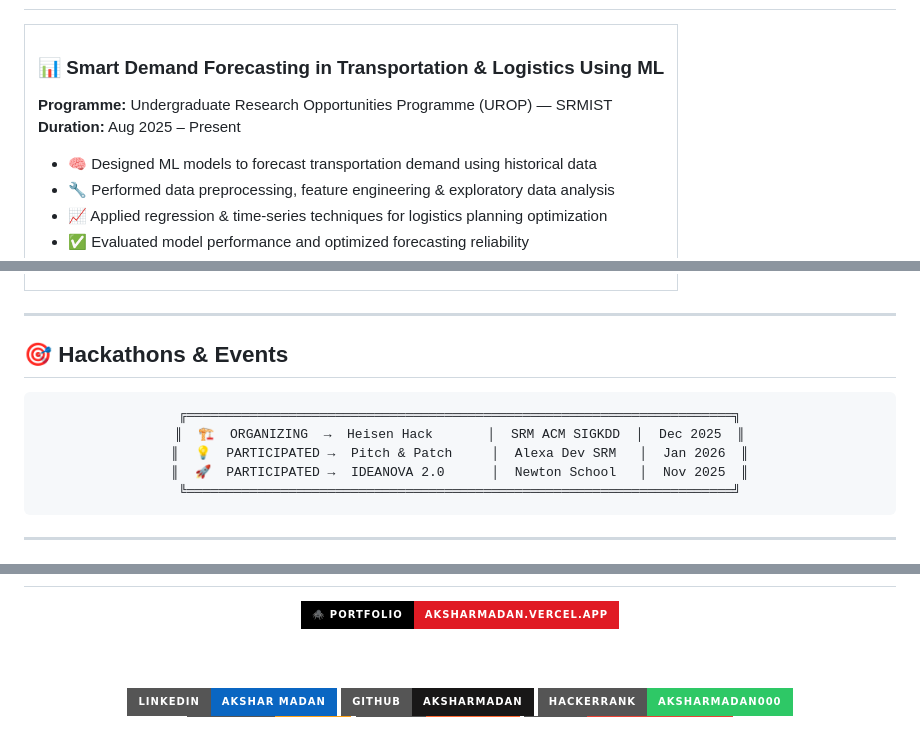
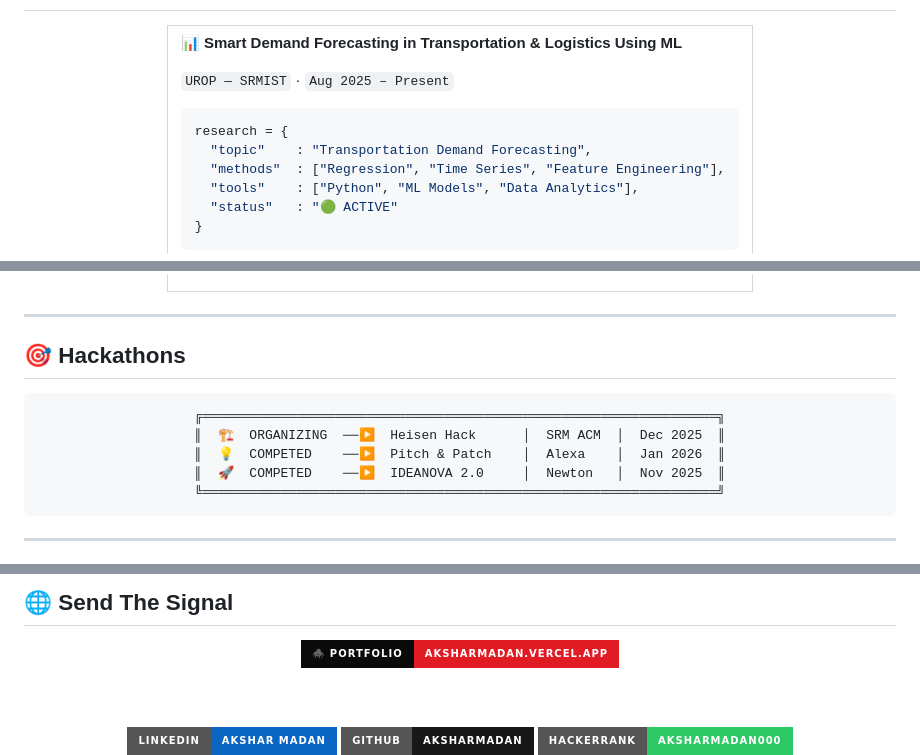
Before and after one commit to Aksharmadan/Aksharmadan, a Markdown page: README.md, 3 parts joined by grey strips. Drawn GitHub-style; badges without logos; blank space fills up the shorter version.

````diff
--- a/README.md
+++ b/README.md
@@ -204,16 +177,18 @@ const akshar = {
 <table>
-<tr>
-<td>
+<tr><td>
 
-### 📊 Smart Demand Forecasting in Transportation & Logistics Using ML
-**Programme:** Undergraduate Research Opportunities Programme (UROP) — SRMIST
-**Duration:** Aug 2025 – Present
+**📊 Smart Demand Forecasting in Transportation & Logistics Using ML**
 
-- 🧠 Designed ML models to forecast transportation demand using historical data
-- 🔧 Performed data preprocessing, feature engineering & exploratory data analysis
-- 📈 Applied regression & time-series techniques for logistics planning optimization
-- ✅ Evaluated model performance and optimized forecasting reliability
+`UROP — SRMIST` · `Aug 2025 – Present`
 
-</td>
-</tr>
+```python
+research = {
+  "topic"    : "Transportation Demand Forecasting",
+  "methods"  : ["Regression", "Time Series", "Feature Engineering"],
+  "tools"    : ["Python", "ML Models", "Data Analytics"],
+  "status"   : "🟢 ACTIVE"
+}
+```
+
+</td></tr>
 </table>
@@ -220,17 +196,16 @@ const akshar = {
 
 ---
 
-<!-- HACKATHONS -->
-## 🎯 Hackathons & Events
+## 🎯 Hackathons
 
 <div align="center">
 
 ```
-╔══════════════════════════════════════════════════════════════════════╗
-║  🏗️  ORGANIZING  →  Heisen Hack       │  SRM ACM SIGKDD  │  Dec 2025  ║
-║  💡  PARTICIPATED →  Pitch & Patch     │  Alexa Dev SRM   │  Jan 2026  ║
-║  🚀  PARTICIPATED →  IDEANOVA 2.0      │  Newton School   │  Nov 2025  ║
-╚══════════════════════════════════════════════════════════════════════╝
+╔══════════════════════════════════════════════════════════════════╗
+║  🏗️  ORGANIZING  ──▶  Heisen Hack      │  SRM ACM  │  Dec 2025  ║
+║  💡  COMPETED    ──▶  Pitch & Patch    │  Alexa    │  Jan 2026  ║
+║  🚀  COMPETED    ──▶  IDEANOVA 2.0     │  Newton   │  Nov 2025  ║
+╚══════════════════════════════════════════════════════════════════╝
 ```
 
 </div>
@@ -242,21 +229,16 @@ const akshar = {
+## 🌐 Send The Signal
 
 <div align="center">
 
 <a href="https://aksharmadan.vercel.app">
-  <img src="https://img.shields.io/badge/🕷️ Portfolio-aksharmadan.vercel.app-E01B24?style=for-the-badge&labelColor=000000"/>
+  <img src="https://img.shields.io/badge/🕷️_Portfolio-aksharmadan.vercel.app-E01B24?style=for-the-badge&labelColor=0a0a0a"/>
 </a>
 
 <br/><br/>
 
-<a href="https://www.linkedin.com/in/akshar-madan-539896323/">
-  <img src="https://img.shields.io/badge/LinkedIn-Akshar Madan-0A66C2?style=for-the-badge&logo=linkedin"/>
-</a>
-<a href="https://github.com/Aksharmadan">
-  <img src="https://img.shields.io/badge/GitHub-Aksharmadan-181717?style=for-the-badge&logo=github"/>
-</a>
-<a href="https://www.hackerrank.com/profile/aksharmadan000">
-  <img src="https://img.shields.io/badge/HackerRank-aksharmadan000-2EC866?style=for-the-badge&logo=hackerrank"/>
-</a>
+<a href="https://www.linkedin.com/in/akshar-madan-539896323/"><img src="https://img.shields.io/badge/LinkedIn-Akshar_Madan-0A66C2?style=for-the-badge&logo=linkedin"/></a>
+<a href="https://github.com/Aksharmadan"><img src="https://img.shields.io/badge/GitHub-Aksharmadan-181717?style=for-the-badge&logo=github"/></a>
+<a href="https://www.hackerrank.com/profile/aksharmadan000"><img src="https://img.shields.io/badge/HackerRank-aksharmadan000-2EC866?style=for-the-badge&logo=hackerrank"/></a>
 
 <br/>
 
````
Also changed, not shown: other parts of README.md (+126 -150 lines).
